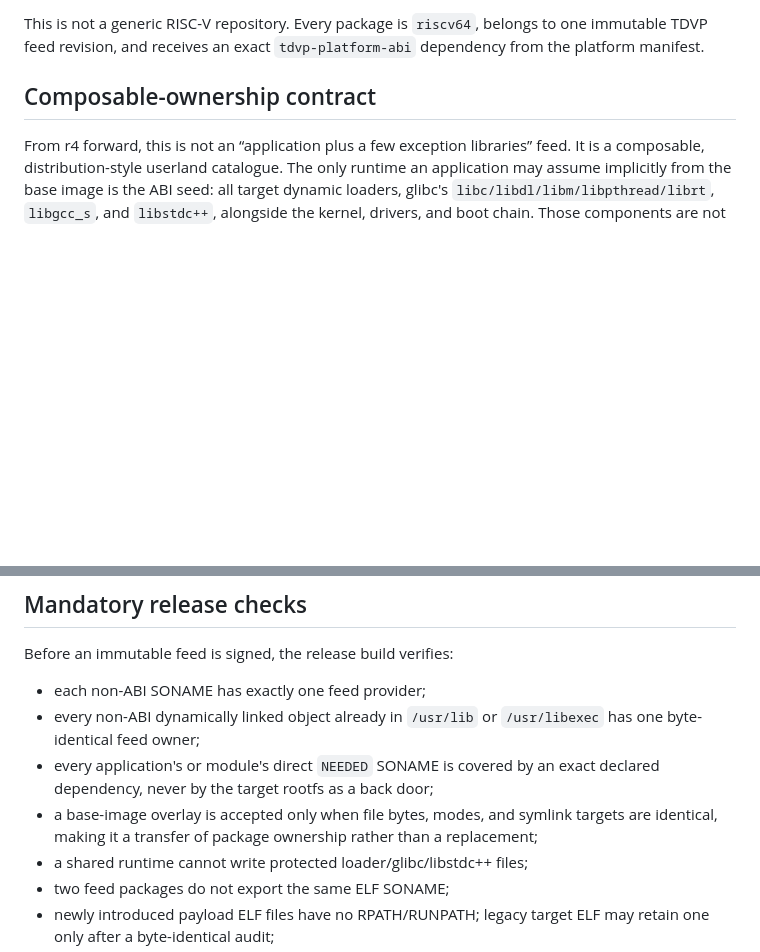
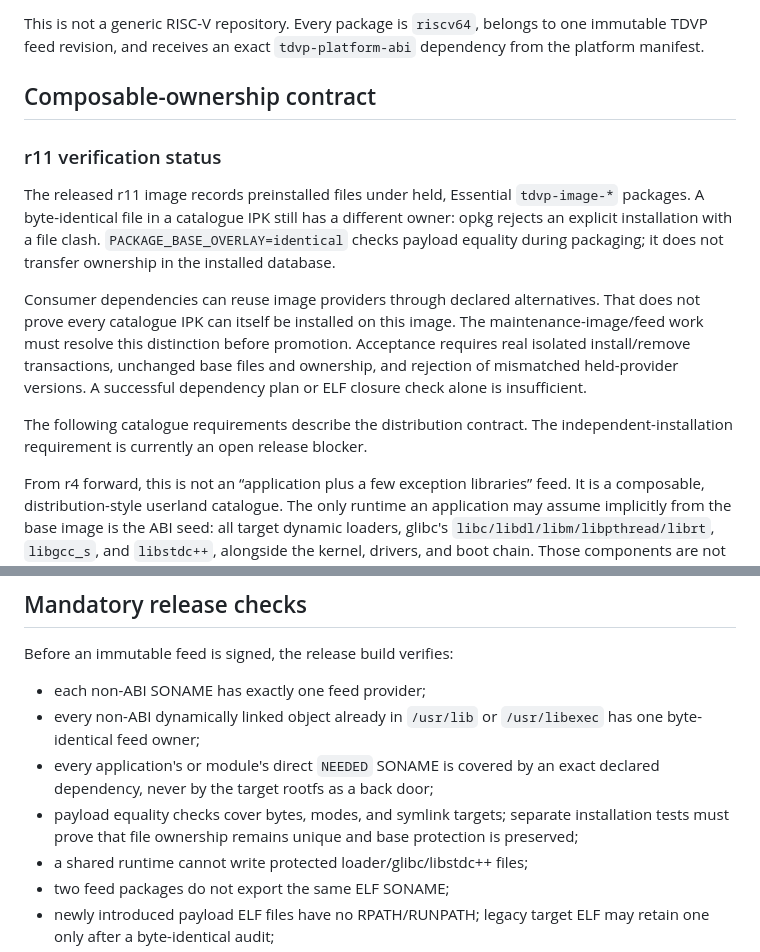
Before and after one commit to vicliu624/embedded-opkg-feed, a Markdown page: docs/SHARED_RUNTIMES.md, 2 parts joined by grey strips. GitHub-like rendering; blank space fills up the shorter version.

Commit message:
docs: distinguish image ownership from catalogue payload equality

```diff
--- a/docs/SHARED_RUNTIMES.md
+++ b/docs/SHARED_RUNTIMES.md
@@ -13,6 +13,24 @@ runtime           target-derived shared runtime, plugin, or runtime data
 This is not a generic RISC-V repository. Every package is `riscv64`, belongs to one immutable TDVP feed revision, and receives an exact `tdvp-platform-abi` dependency from the platform manifest.
 
 ## Composable-ownership contract
+
+### r11 verification status
+
+The released r11 image records preinstalled files under held, Essential
+`tdvp-image-*` packages. A byte-identical file in a catalogue IPK still has a
+different owner: opkg rejects an explicit installation with a file clash.
+`PACKAGE_BASE_OVERLAY=identical` checks payload equality during packaging; it
+does not transfer ownership in the installed database.
+
+Consumer dependencies can reuse image providers through declared alternatives.
+That does not prove every catalogue IPK can itself be installed on this image.
+The maintenance-image/feed work must resolve this distinction before promotion.
+Acceptance requires real isolated install/remove transactions, unchanged base
+files and ownership, and rejection of mismatched held-provider versions. A
+successful dependency plan or ELF closure check alone is insufficient.
+
+The following catalogue requirements describe the distribution contract. The
+independent-installation requirement is currently an open release blocker.
 
 From r4 forward, this is not an “application plus a few exception libraries” feed. It is a composable, distribution-style userland catalogue. The only runtime an application may assume implicitly from the base image is the ABI seed: all target dynamic loaders, glibc's `libc/libdl/libm/libpthread/librt`, `libgcc_s`, and `libstdc++`, alongside the kernel, drivers, and boot chain. Those components are not opkg-upgradeable.
 
@@ -61,7 +79,7 @@ Before an immutable feed is signed, the release build verifies:
 - each non-ABI SONAME has exactly one feed provider;
 - every non-ABI dynamically linked object already in `/usr/lib` or `/usr/libexec` has one byte-identical feed owner;
 - every application's or module's direct `NEEDED` SONAME is covered by an exact declared dependency, never by the target rootfs as a back door;
-- a base-image overlay is accepted only when file bytes, modes, and symlink targets are identical, making it a transfer of package ownership rather than a replacement;
+- payload equality checks cover bytes, modes, and symlink targets; separate installation tests must prove that file ownership remains unique and base protection is preserved;
 - a shared runtime cannot write protected loader/glibc/libstdc++ files;
 - two feed packages do not export the same ELF SONAME;
 - newly introduced payload ELF files have no RPATH/RUNPATH; legacy target ELF may retain one only after a byte-identical audit;
```
Also changed, not shown: docs/SHARED_RUNTIMES.zh-CN.md (+11 -3 lines).
